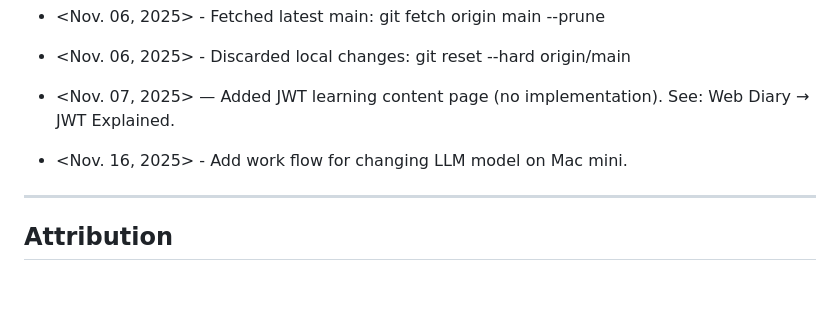
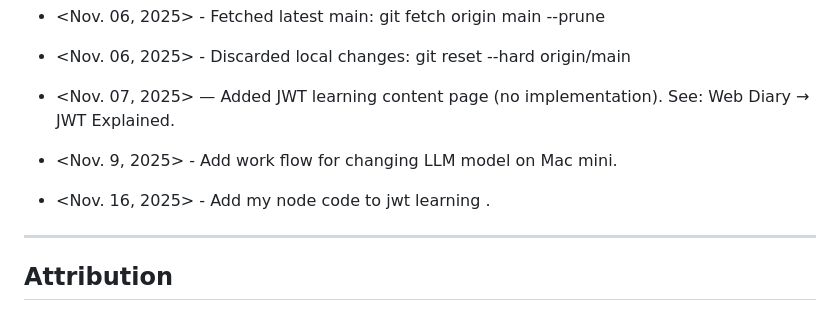
Before and after one commit to yiming168/COMP4537Learn, a Markdown page: webDiary/WEB_DIARY_BOOK.md, the part around the change. Drawn GitHub-style; blank space fills up the shorter version.

Commit message:
add jwt node code log

```diff
--- a/webDiary/WEB_DIARY_BOOK.md
+++ b/webDiary/WEB_DIARY_BOOK.md
@@ -816,7 +816,8 @@ git reset --hard origin/main
 - <Nov. 06, 2025> - Fetched latest main: git fetch origin main --prune
 - <Nov. 06, 2025> - Discarded local changes: git reset --hard origin/main
 - <Nov. 07, 2025> — Added JWT learning content page (no implementation). See: Web Diary → JWT Explained.
-- <Nov. 16, 2025> - Add work flow for changing LLM model on Mac mini.
+- <Nov. 9, 2025> - Add work flow for changing LLM model on Mac mini.
+- <Nov. 16, 2025> - Add my node code to jwt learning .
 
 ---
 
```
